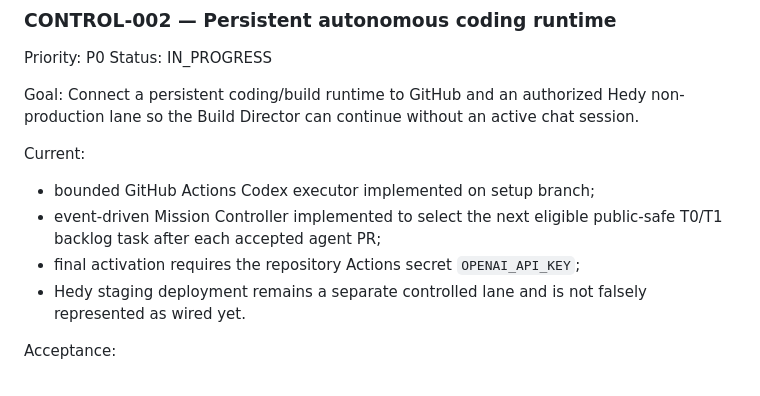
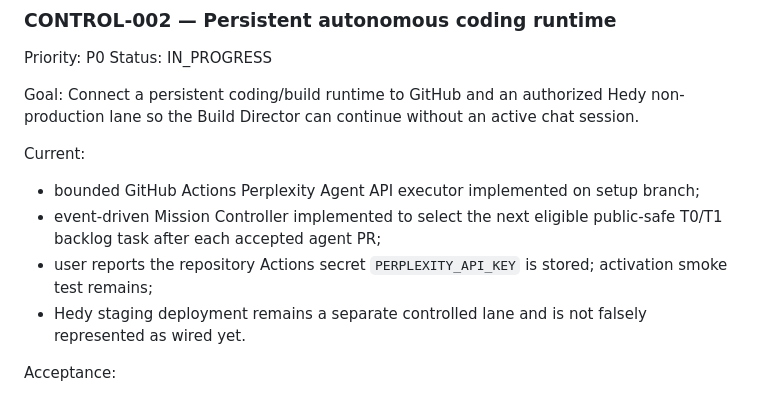
Before and after one commit to morganrenovate-gif/JespersenPainting, a Markdown page: BACKLOG.md, the part around the change. Rendered like a GitHub page.

Commit message:
Migrate BACKLOG.md to Perplexity executor

```diff
--- a/BACKLOG.md
+++ b/BACKLOG.md
@@ -26,9 +26,9 @@ Goal:
 Connect a persistent coding/build runtime to GitHub and an authorized Hedy non-production lane so the Build Director can continue without an active chat session.
 
 Current:
-- bounded GitHub Actions Codex executor implemented on setup branch;
+- bounded GitHub Actions Perplexity Agent API executor implemented on setup branch;
 - event-driven Mission Controller implemented to select the next eligible public-safe T0/T1 backlog task after each accepted agent PR;
-- final activation requires the repository Actions secret `OPENAI_API_KEY`;
+- user reports the repository Actions secret `PERPLEXITY_API_KEY` is stored; activation smoke test remains;
 - Hedy staging deployment remains a separate controlled lane and is not falsely represented as wired yet.
 
 Acceptance:
```
